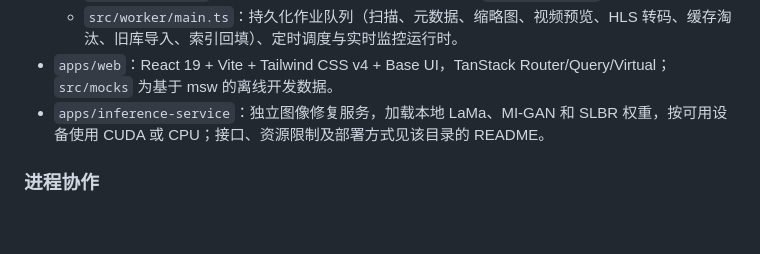
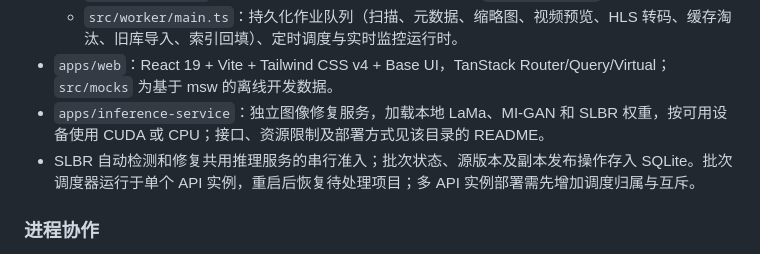
Before and after one commit to Promenar/Luvia-Gallery, a Markdown page: docs/ARCHITECTURE.md, the part around the change. Drawn GitHub-style; blank space fills up the shorter version.

```diff
--- a/docs/ARCHITECTURE.md
+++ b/docs/ARCHITECTURE.md
@@ -43,6 +43,7 @@
   - `src/worker/main.ts`：持久化作业队列（扫描、元数据、缩略图、视频预览、HLS 转码、缓存淘汰、旧库导入、索引回填）、定时调度与实时监控运行时。
 - `apps/web`：React 19 + Vite + Tailwind CSS v4 + Base UI，TanStack Router/Query/Virtual；`src/mocks` 为基于 msw 的离线开发数据。
 - `apps/inference-service`：独立图像修复服务，加载本地 LaMa、MI-GAN 和 SLBR 权重，按可用设备使用 CUDA 或 CPU；接口、资源限制及部署方式见该目录的 README。
+- SLBR 自动检测和修复共用推理服务的串行准入；批次状态、源版本及副本发布操作存入 SQLite。批次调度器运行于单个 API 实例，重启后恢复待处理项目；多 API 实例部署需先增加调度归属与互斥。
 
 ### 进程协作
 api 与 worker 共享同一个 SQLite 数据库，不直接通信。作业、租约、调度状态和变化事件都持久化在数据库中：worker 写入 `jobs`、`job_events`，api 轮询 `job_events` 推送 SSE，并按用户的目录权限过滤媒体库事件。可以运行多个 worker 实例，作业与监控均通过带过期时间的租约互斥。
```
Also changed, not shown: README.md (+2 -2 lines), release_notes.md (+6 -0 lines).
